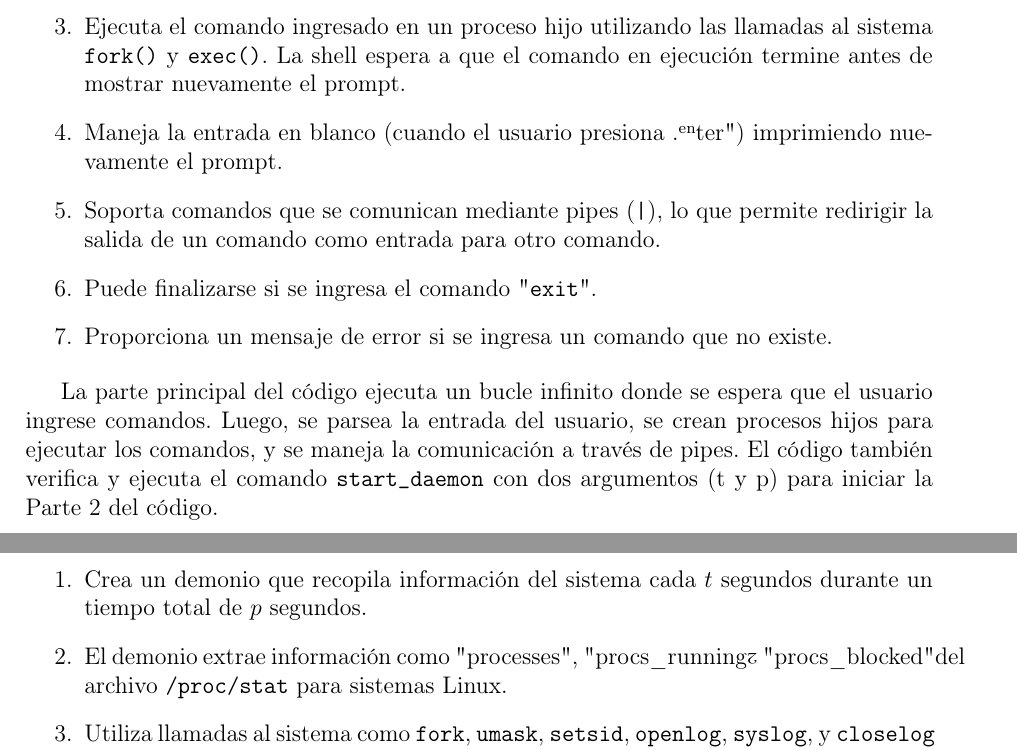
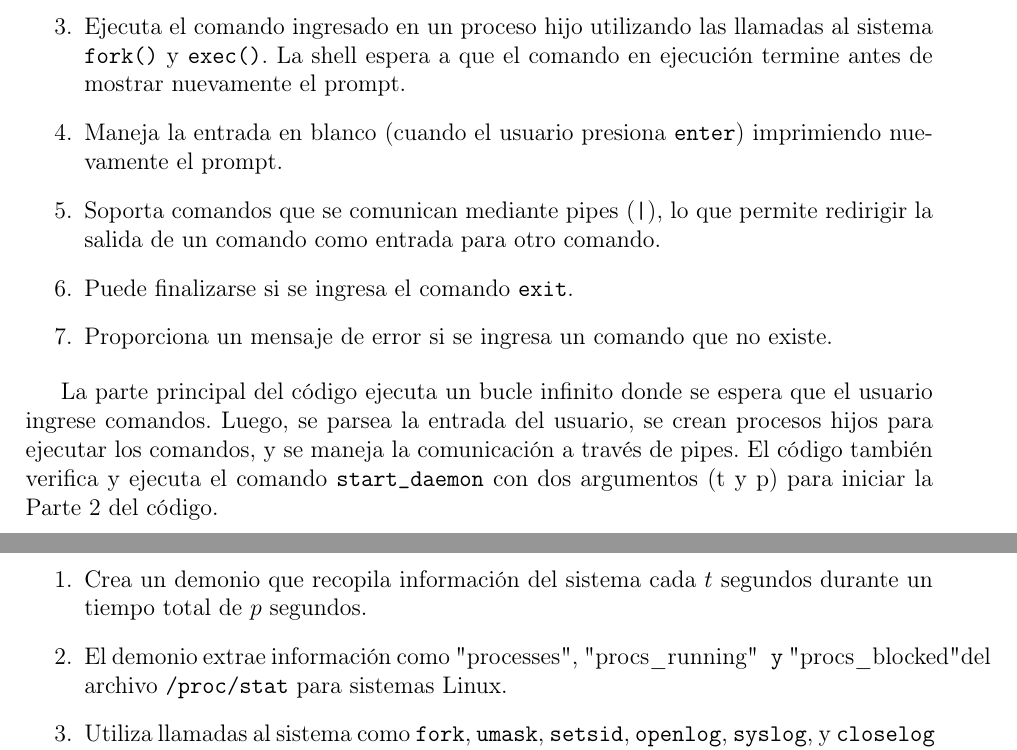
Before and after one commit to EmoMeza/Sistemas_Operativos_Proyecto1, a LaTeX document (informe.tex): two parts of pages 1 and 2 of 2, joined at a grey line, cut so that both start at the same text. Compiled offline with pdfLaTeX.

Commit message:
Ahora si que si

```diff
--- a/informe.tex
+++ b/informe.tex
@@ -34,9 +34,9 @@ La Parte 1 del código se encarga de implementar una shell simple que cumple con
 \item Proporciona un prompt (indicador de modo de espera de comandos) para que el usuario ingrese comandos.
 \item Lee el comando ingresado por el usuario desde la entrada estándar y lo parsea para identificar el comando y sus argumentos, con la capacidad de manejar un número indeterminado de argumentos.
 \item Ejecuta el comando ingresado en un proceso hijo utilizando las llamadas al sistema \texttt{fork()} y \texttt{exec()}. La shell espera a que el comando en ejecución termine antes de mostrar nuevamente el prompt.
-\item Maneja la entrada en blanco (cuando el usuario presiona "enter") imprimiendo nuevamente el prompt.
+\item Maneja la entrada en blanco (cuando el usuario presiona \texttt{enter}) imprimiendo nuevamente el prompt.
 \item Soporta comandos que se comunican mediante pipes (\texttt{|}), lo que permite redirigir la salida de un comando como entrada para otro comando.
-\item Puede finalizarse si se ingresa el comando "\texttt{exit}".
+\item Puede finalizarse si se ingresa el comando \texttt{exit}.
 \item Proporciona un mensaje de error si se ingresa un comando que no existe.
 \end{enumerate}
 
@@ -48,7 +48,7 @@ La Parte 2 del código se encarga de crear un demonio que mide y registra inform
 
 \begin{enumerate}
 \item Crea un demonio que recopila información del sistema cada $t$ segundos durante un tiempo total de $p$ segundos.
-\item El demonio extrae información como "processes", "procs\_running" y "procs\_blocked" del archivo \texttt{/proc/stat} para sistemas Linux.
+\item El demonio extrae información como "processes", "procs\_running"\texttt{ y} "procs\_blocked" del archivo \texttt{/proc/stat} para sistemas Linux.
 \item Utiliza llamadas al sistema como \texttt{fork}, \texttt{umask}, \texttt{setsid}, \texttt{openlog}, \texttt{syslog}, y \texttt{closelog} para configurar y gestionar el demonio.
 \item Puede ser detenido mediante el comando \texttt{killall} de Linux.
 \end{enumerate}
```
Also changed, not shown: informe.pdf.
